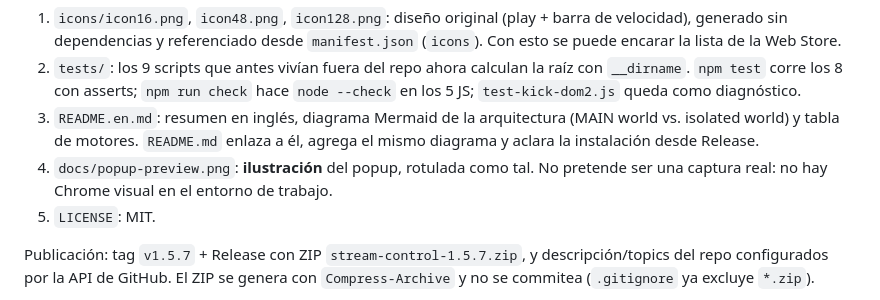
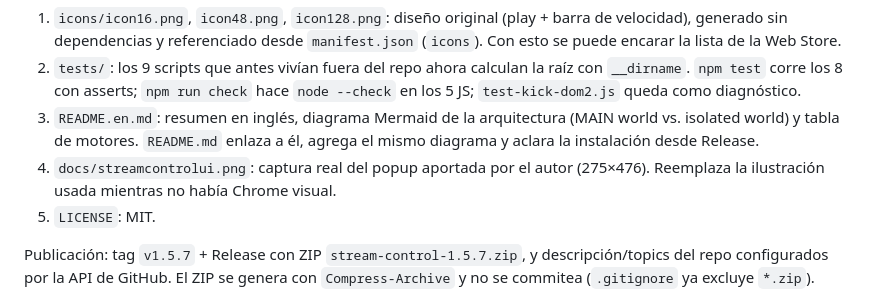
Before and after one commit to JulianGerstner/stream-control, a Markdown page: PLAN.md, the part around the change. Drawn GitHub-style.

```diff
--- a/PLAN.md
+++ b/PLAN.md
@@ -1021,8 +1021,8 @@ tag `v1.5.7` apunta al commit final que incluye esta sección.
 3. `README.en.md`: resumen en inglés, diagrama Mermaid de la arquitectura
    (MAIN world vs. isolated world) y tabla de motores. `README.md` enlaza a él,
    agrega el mismo diagrama y aclara la instalación desde Release.
-4. `docs/popup-preview.png`: **ilustración** del popup, rotulada como tal. No
-   pretende ser una captura real: no hay Chrome visual en el entorno de trabajo.
+4. `docs/streamcontrolui.png`: captura real del popup aportada por el autor
+   (275×476). Reemplaza la ilustración usada mientras no había Chrome visual.
 5. `LICENSE`: MIT.
 
 Publicación: tag `v1.5.7` + Release con ZIP `stream-control-1.5.7.zip`, y
```
Also changed, not shown: README.en.md (+1 -5 lines), README.md (+1 -3 lines), docs/popup-preview.png (deleted), docs/streamcontrolui.png (added).
